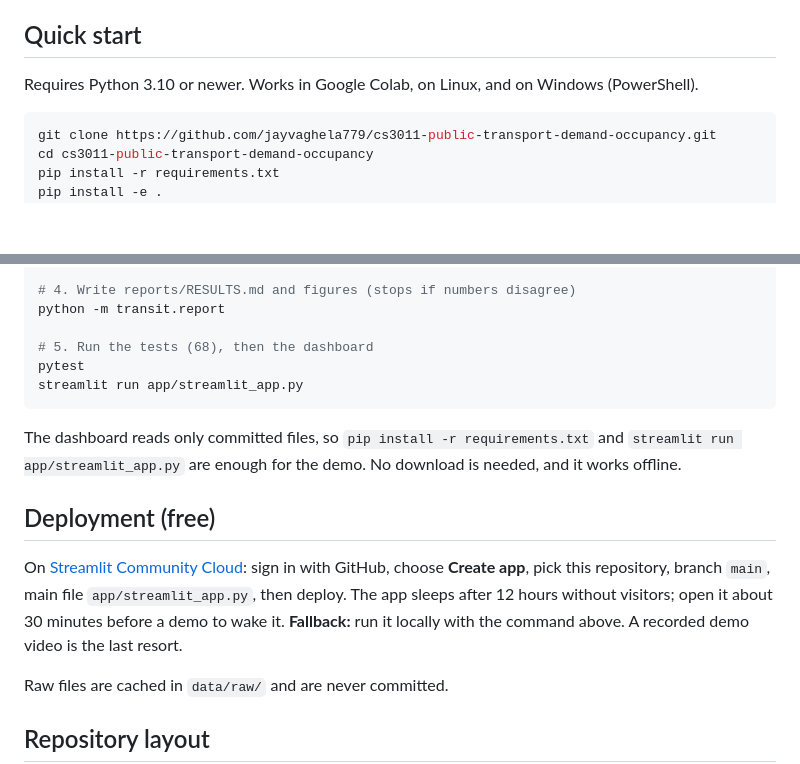
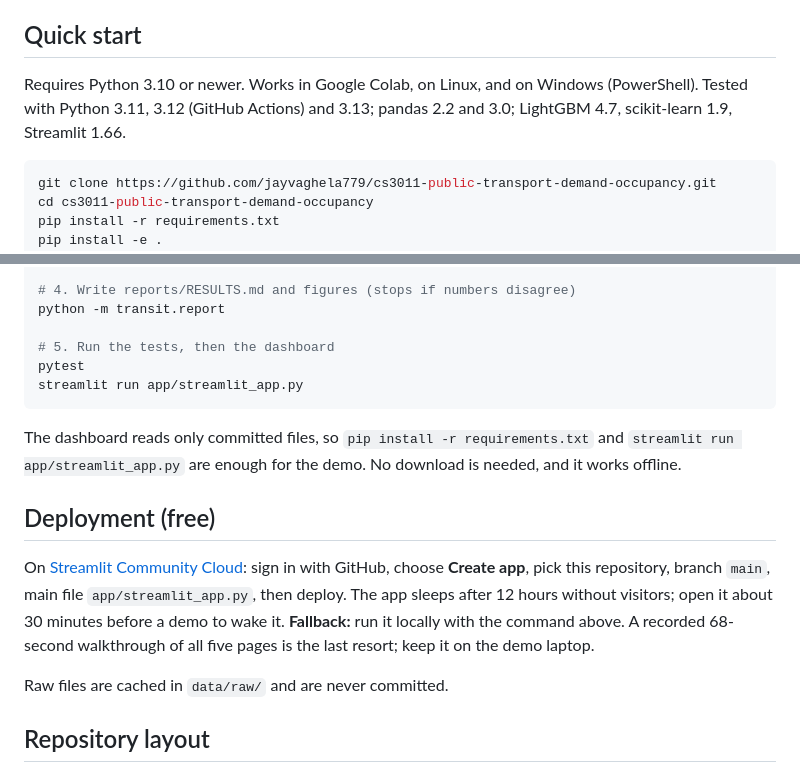
Before and after one commit to jayvaghela779/cs3011-public-transport-demand-occupancy, a Markdown page: README.md, 2 parts joined by grey strips. GitHub-like rendering; blank space fills up the shorter version.

````diff
--- a/README.md
+++ b/README.md
@@ -52,7 +52,7 @@ Full provenance, licence and column definitions are in [docs/DATA.md](docs/DATA.
 
 ## Quick start
 
-Requires Python 3.10 or newer. Works in Google Colab, on Linux, and on Windows (PowerShell).
+Requires Python 3.10 or newer. Works in Google Colab, on Linux, and on Windows (PowerShell). Tested with Python 3.11, 3.12 (GitHub Actions) and 3.13; pandas 2.2 and 3.0; LightGBM 4.7, scikit-learn 1.9, Streamlit 1.66.
 
 ```bash
 git clone https://github.com/jayvaghela779/cs3011-public-transport-demand-occupancy.git
@@ -72,7 +72,7 @@ python -m transit.models.run
 # 4. Write reports/RESULTS.md and figures (stops if numbers disagree)
 python -m transit.report
 
-# 5. Run the tests (68), then the dashboard
+# 5. Run the tests, then the dashboard
 pytest
 streamlit run app/streamlit_app.py
 ```
@@ -81,7 +81,7 @@ The dashboard reads only committed files, so `pip install -r requirements.txt` a
 
 ## Deployment (free)
 
-On [Streamlit Community Cloud](https://share.streamlit.io): sign in with GitHub, choose **Create app**, pick this repository, branch `main`, main file `app/streamlit_app.py`, then deploy. The app sleeps after 12 hours without visitors; open it about 30 minutes before a demo to wake it. **Fallback:** run it locally with the command above. A recorded demo video is the last resort.
+On [Streamlit Community Cloud](https://share.streamlit.io): sign in with GitHub, choose **Create app**, pick this repository, branch `main`, main file `app/streamlit_app.py`, then deploy. The app sleeps after 12 hours without visitors; open it about 30 minutes before a demo to wake it. **Fallback:** run it locally with the command above. A recorded 68-second walkthrough of all five pages is the last resort; keep it on the demo laptop.
 
 Raw files are cached in `data/raw/` and are never committed.
 
````
Also changed, not shown: reports/RESULTS.md (+6 -6 lines), reports/figures/demand_wape_by_period.png, 2 other files.
